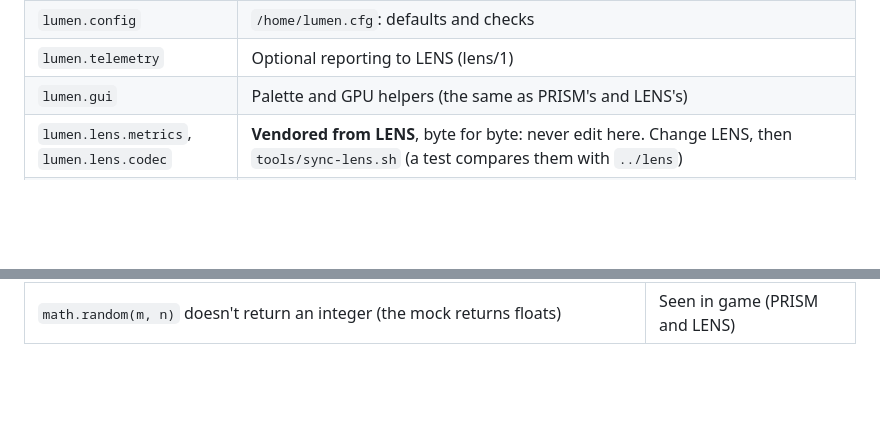
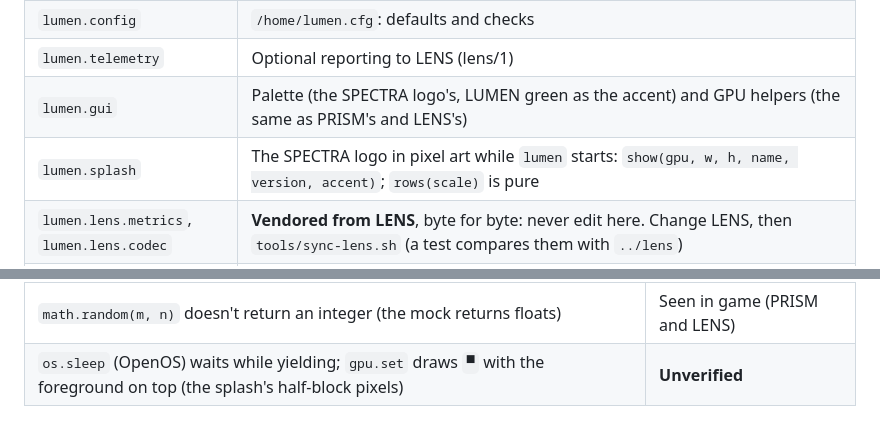
Before and after one commit to aharabedian/lumen, a Markdown page: docs/architecture.md, 2 parts joined by grey strips. Rendered like a GitHub page; blank space fills up the shorter version.

```diff
--- a/docs/architecture.md
+++ b/docs/architecture.md
@@ -27,7 +27,8 @@ path, forget cached `lumen.*` modules, and say "run lumen-update" if they're mis
 | `lumen.frame` | A frame of row segments and touch targets, and widgets: buttons, bars, charts |
 | `lumen.config` | `/home/lumen.cfg`: defaults and checks |
 | `lumen.telemetry` | Optional reporting to LENS (lens/1) |
-| `lumen.gui` | Palette and GPU helpers (the same as PRISM's and LENS's) |
+| `lumen.gui` | Palette (the SPECTRA logo's, LUMEN green as the accent) and GPU helpers (the same as PRISM's and LENS's) |
+| `lumen.splash` | The SPECTRA logo in pixel art while `lumen` starts: `show(gpu, w, h, name, version, accent)`; `rows(scale)` is pure |
 | `lumen.lens.metrics`, `lumen.lens.codec` | **Vendored from LENS**, byte for byte: never edit here. Change LENS, then `tools/sync-lens.sh` (a test compares them with `../lens`) |
 | `lumen.discover` | Component reports, and reading every read-only method (named get/is/has, documented as taking no arguments) |
 | `lumen.lsc` | Reads an LSC's `getSensorInformation` lines: stored, capacity, fill %, averages (5 s / 5 min / 1 h), time to full/empty, maintenance, capacitor counts |
@@ -53,3 +54,4 @@ The tests run against `tests/mocks/oc.lua`. This table says which of its behavio
 | An IC2 reactor is component `reactor` (or `reactor_chamber`) with `getHeat`, `getMaxHeat`, `getReactorEUOutput`, `producesEnergy` | Assumed (OpenComputers' IC2 driver). Run `lumen-discover reactor` and `lumen-discover --read reactor` |
 | `filesystem.lastModified` returns real-world milliseconds, so history survives a restart | Assumed: without it, history starts again on each run |
 | `math.random(m, n)` doesn't return an integer (the mock returns floats) | Seen in game (PRISM and LENS) |
+| `os.sleep` (OpenOS) waits while yielding; `gpu.set` draws `▀` with the foreground on top (the splash's half-block pixels) | **Unverified** |
```
Also changed, not shown: CHANGELOG.md (+7 -0 lines), README.md (+3 -3 lines), docs/images/lumen-control.png, docs/images/lumen-detail.png, docs/images/lumen-one.png, docs/images/lumen-three.png, docs/images/lumen-tier2.png, 9 other files.
